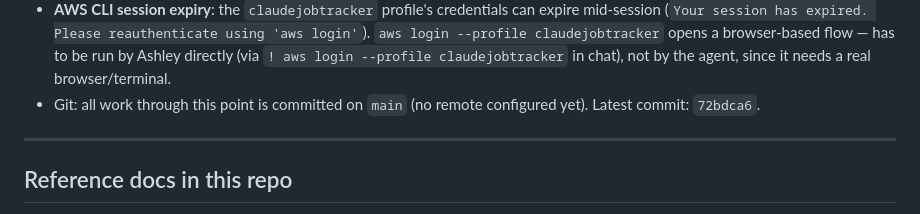
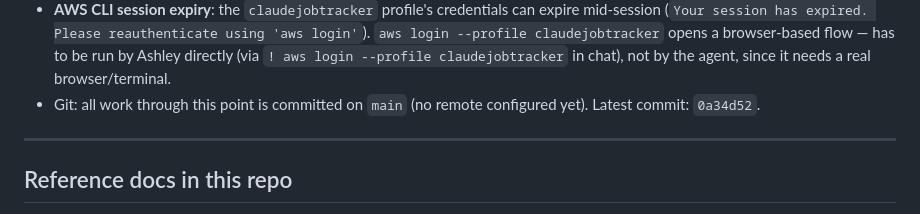
Before and after one commit to Barfolemu/jobtracker, a Markdown page: jobtracker-status.md, the part around the change. GitHub-like rendering.

Commit message:
Note commit hash in status doc

```diff
--- a/jobtracker-status.md
+++ b/jobtracker-status.md
@@ -91,7 +91,7 @@ Auto-populates the tracker from LinkedIn job-alert emails. Stack decisions: `uv`
 - **`aws lambda invoke` can double-invoke on a slow cold start.** Hit this manually testing `GmailAgentFunction`: the CLI retried mid-flight while the first call was still cold-starting (~16s: init + Gmail/OpenAI calls), and the response actually returned was from the redundant second (fast, warm) call. Both invocations really ran server-side — check CloudWatch for multiple `RequestId`s in one log stream if a result looks suspiciously different from what you expect. Not a bug in our code; it's exactly why `gmail_agent.py`'s dedupe-before-write design matters — the duplicate call correctly saw everything as already-written and wrote nothing twice.
 - **Session secret**: generated via `openssl rand -hex 32` and passed as a `NoEcho` CloudFormation parameter — intentionally not recorded in this repo. It's not retrievable from AWS after the fact (NoEcho parameters aren't readable via the API/console). If a future deploy needs it and it's been lost, generate a new one — this only invalidates existing login sessions (users just log in again with their existing password; the password hash lives separately in DynamoDB and is unaffected). Confirmed this session: on `sam deploy` to an *existing* stack, omitting a parameter from `--parameter-overrides` preserves its current value rather than erroring — so `SessionSecret` doesn't need to be re-passed on every deploy, only `FrontendOrigin` (or whatever actually changed).
 - **AWS CLI session expiry**: the `claudejobtracker` profile's credentials can expire mid-session (`Your session has expired. Please reauthenticate using 'aws login'`). `aws login --profile claudejobtracker` opens a browser-based flow — has to be run by Ashley directly (via `! aws login --profile claudejobtracker` in chat), not by the agent, since it needs a real browser/terminal.
-- Git: all work through this point is committed on `main` (no remote configured yet). Latest commit: `72bdca6`.
+- Git: all work through this point is committed on `main` (no remote configured yet). Latest commit: `0a34d52`.
 
 ---
 
```
